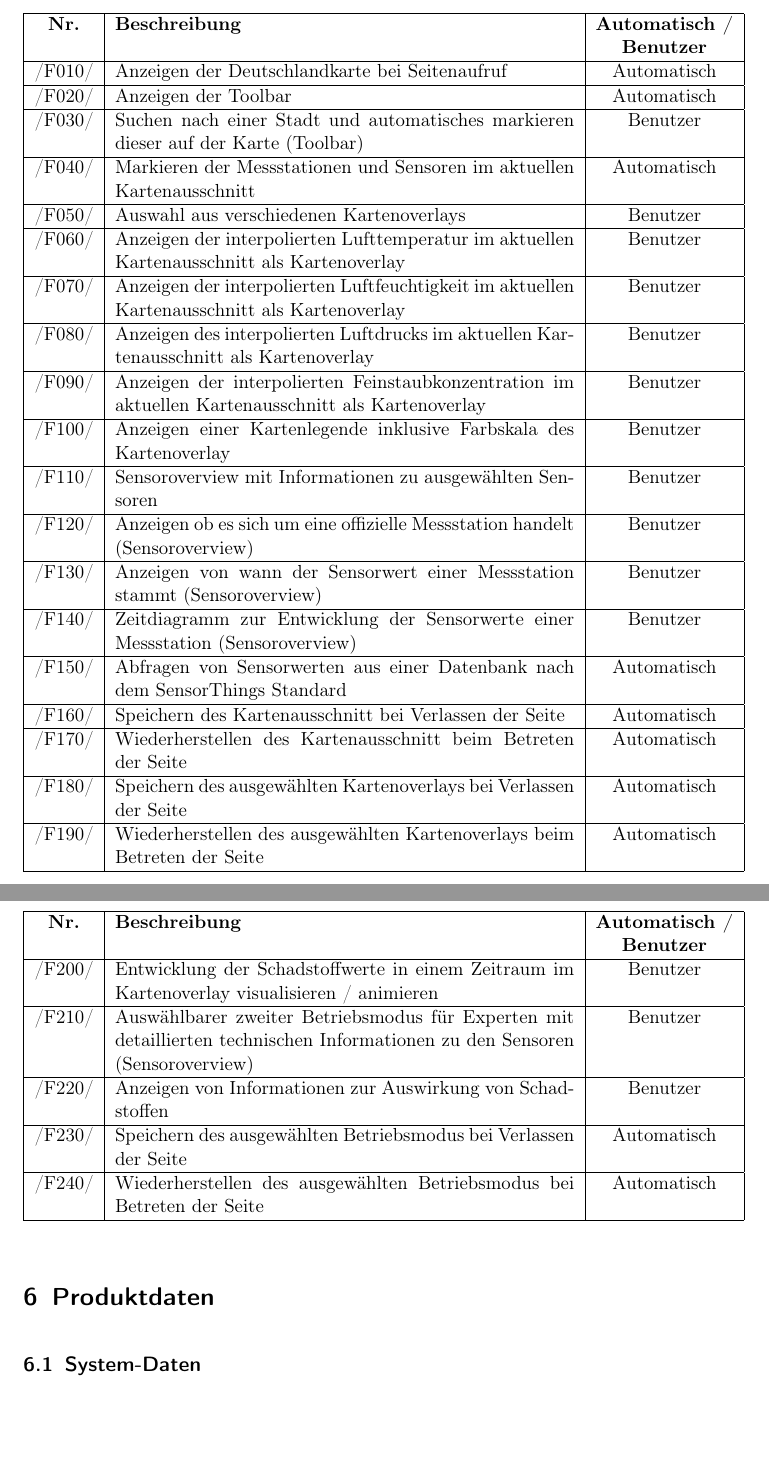
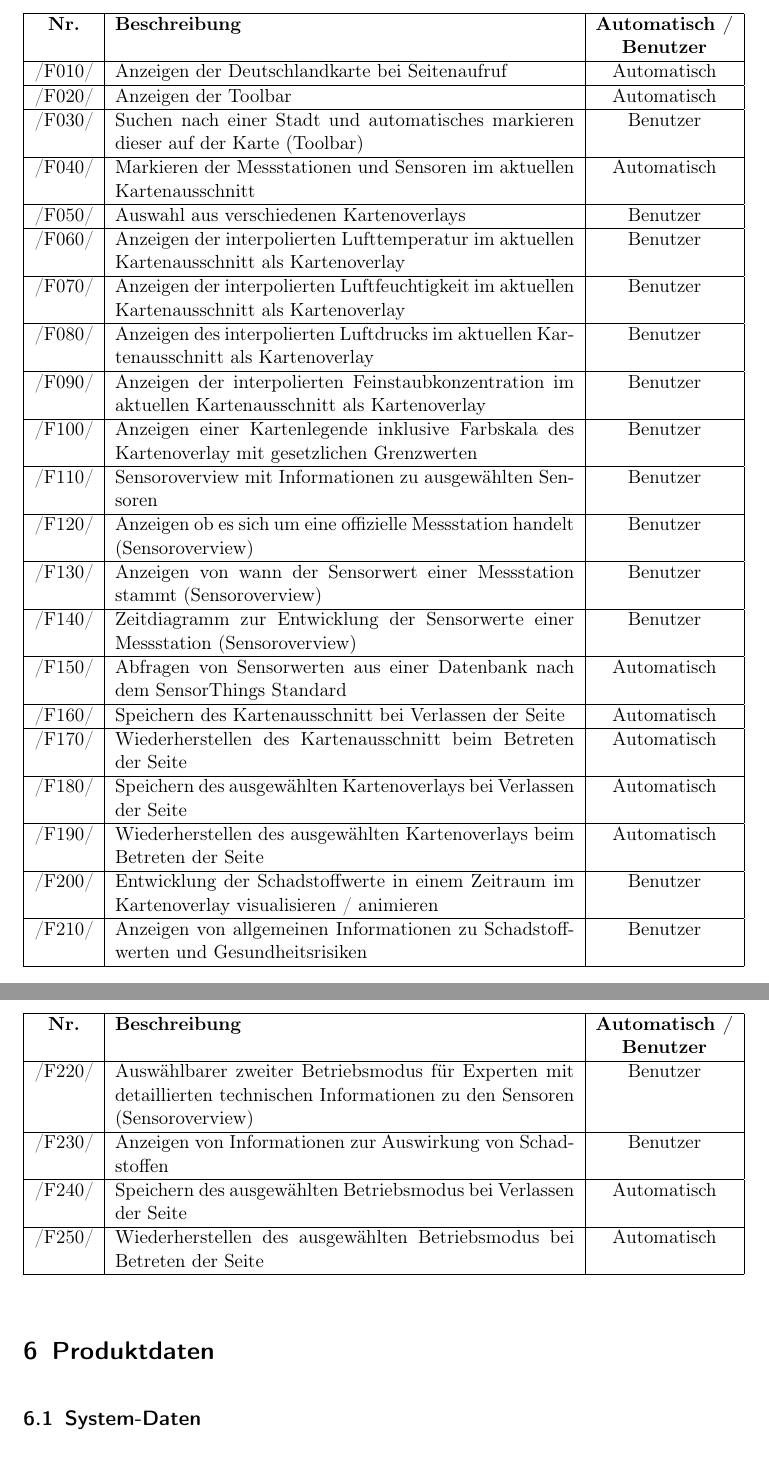
Before and after one commit to ys3d/PSE2020-Luftqualitaetsdaten-Pflichtenheft, a LaTeX document (scopeStatement.tex, which reads topics/functionality.tex): two parts of pages 4 and 5 of 6 before the commit and two parts of pages 5 and 6 of 7 after it, joined at a grey line, cut so that both start at the same text, the shorter picture padded with empty space. Compiled offline with pdfLaTeX.

Commit message:
Update functionality.tex

```diff
--- a/topics/functionality.tex
+++ b/topics/functionality.tex
@@ -27,7 +27,7 @@
         \hline
         /F090/ & Anzeigen der interpolierten Feinstaubkonzentration im aktuellen Kartenausschnitt als Kartenoverlay & Benutzer \\
         \hline
-        /F100/ & Anzeigen einer Kartenlegende inklusive Farbskala des Kartenoverlay & Benutzer \\
+        /F100/ & Anzeigen einer Kartenlegende inklusive Farbskala des Kartenoverlay mit gesetzlichen Grenzwerten & Benutzer \\
         \hline
         /F110/ & Sensoroverview mit Informationen zu ausgewählten Sensoren & Benutzer \\
         \hline
@@ -47,6 +47,10 @@
         \hline
         /F190/ & Wiederherstellen des ausgewählten Kartenoverlays beim Betreten der Seite & Automatisch \\
         \hline
+        /F200/ & Entwicklung der Schadstoffwerte in einem Zeitraum im Kartenoverlay visualisieren / animieren & Benutzer \\
+        \hline
+        /F210/ & Anzeigen von allgemeinen Informationen zu Schadstoffwerten und Gesundheitsrisiken & Benutzer \\
+        \hline
 \end{tabularx}
 \subsection{Erweiterte Funktionen}
 \begin{tabularx}{\textwidth}{| c | X | c |}
@@ -56,14 +60,12 @@
         \textbf{Automatisch /} \\
         & & \textbf{Benutzer} \\
         \hline
-        /F200/ & Entwicklung der Schadstoffwerte in einem Zeitraum im Kartenoverlay visualisieren / animieren & Benutzer \\
+        /F220/ & Auswählbarer zweiter Betriebsmodus für Experten mit detaillierten technischen Informationen zu den Sensoren (Sensoroverview) & Benutzer \\
         \hline
-        /F210/ & Auswählbarer zweiter Betriebsmodus für Experten mit detaillierten technischen Informationen zu den Sensoren (Sensoroverview) & Benutzer \\
+        /F230/ & Anzeigen von Informationen zur Auswirkung von Schadstoffen & Benutzer \\
         \hline
-        /F220/ & Anzeigen von Informationen zur Auswirkung von Schadstoffen & Benutzer \\
+        /F240/ & Speichern des ausgewählten Betriebsmodus bei Verlassen der Seite & Automatisch \\
         \hline
-        /F230/ & Speichern des ausgewählten Betriebsmodus bei Verlassen der Seite & Automatisch \\
-        \hline
-        /F240/ & Wiederherstellen des ausgewählten Betriebsmodus bei Betreten der Seite & Automatisch \\
+        /F250/ & Wiederherstellen des ausgewählten Betriebsmodus bei Betreten der Seite & Automatisch \\
         \hline
 \end{tabularx}
```
